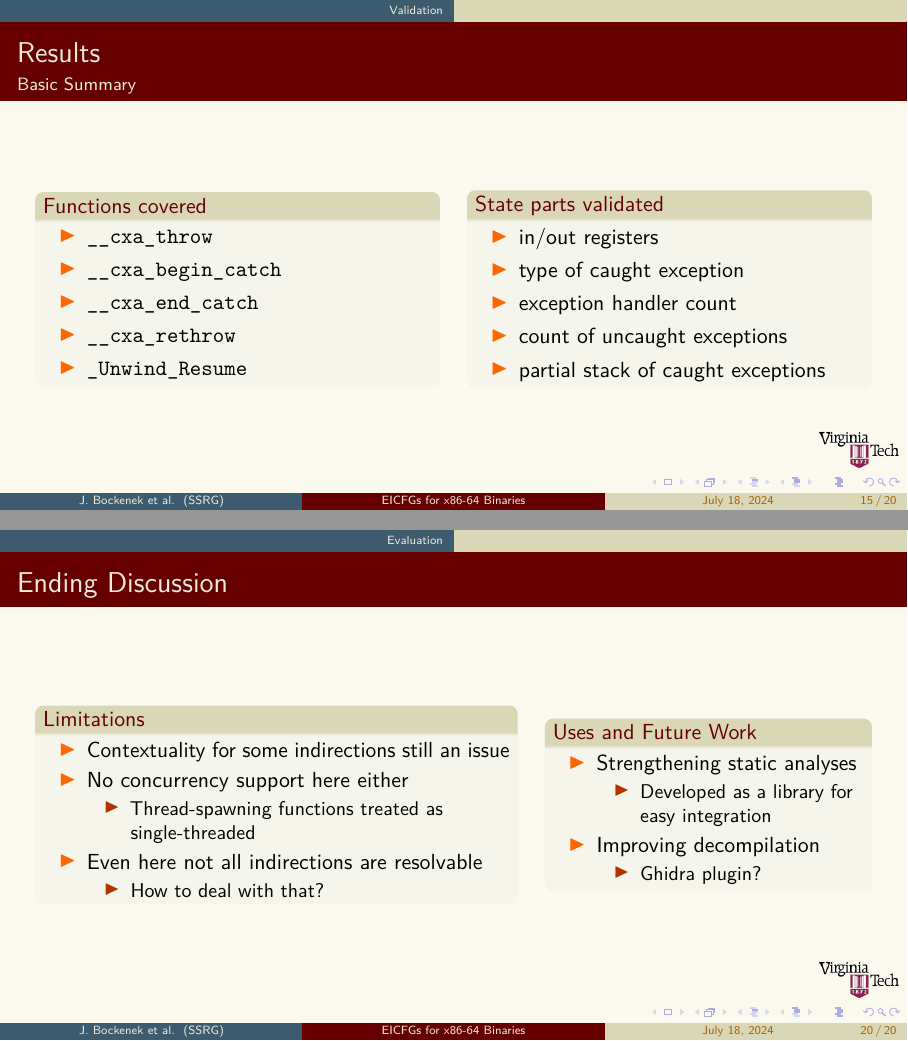
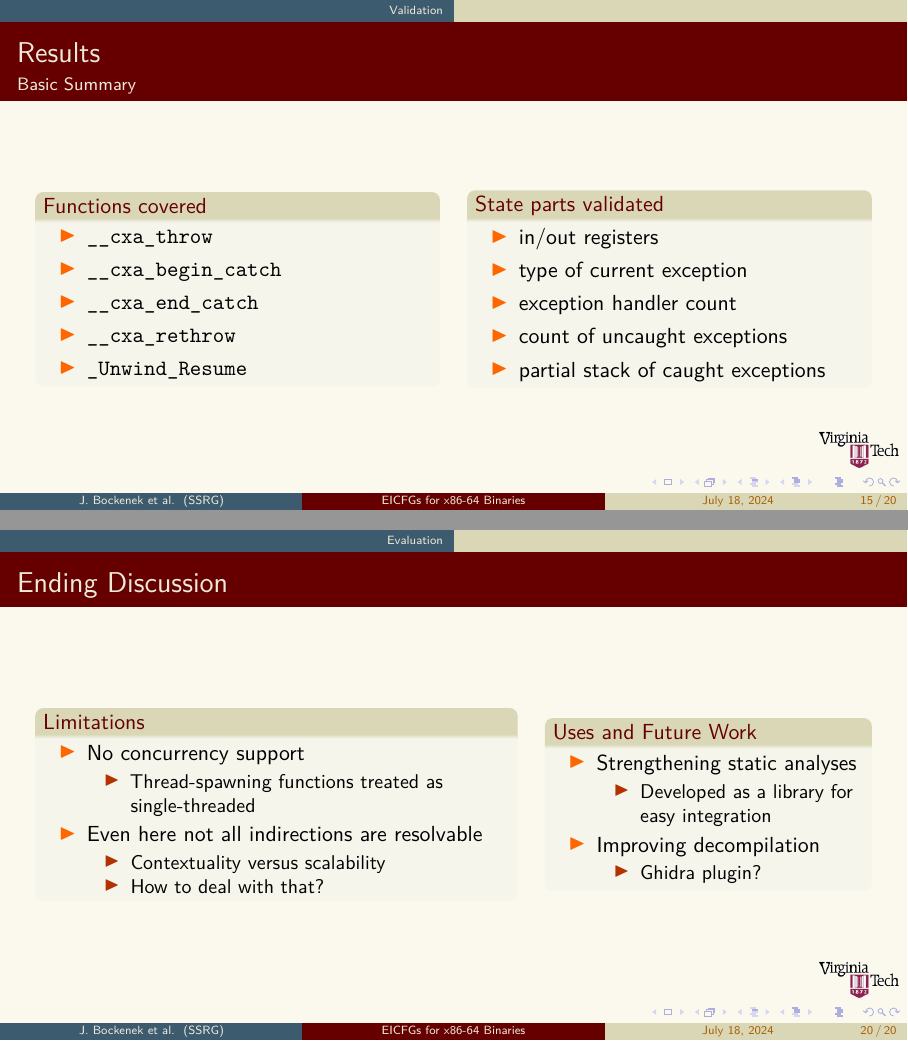
Before and after one commit to jabocken/Defense-Presentation, LaTeX slides (main.tex, which reads eicfg.tex): pages 42 and 52 of 52, joined at a grey line. Compiled offline with pdfLaTeX.

Commit message:
Final tweaks

```diff
--- a/eicfg.tex
+++ b/eicfg.tex
@@ -88,7 +88,7 @@
     \begin{block}{State parts validated}
       \begin{outline}
         \1 in/out registers
-        \1 type of caught exception
+        \1 type of current exception
         \1 exception handler count
         \1 count of uncaught exceptions
         \1 partial stack of caught exceptions
@@ -150,10 +150,10 @@
     \column{.54\textwidth}
     \begin{block}{Limitations}
       \begin{outline}
-        \1 Contextuality for some indirections still an issue
-        \1 No concurrency support here either
+        \1 No concurrency support
         \2 Thread-spawning functions treated as single-threaded
         \1 Even here not all indirections are resolvable
+        \2 Contextuality versus scalability
         \2 How to deal with that?
       \end{outline}
     \end{block}
```
Also changed, not shown: eicfg.tex (2 more changed lines).
